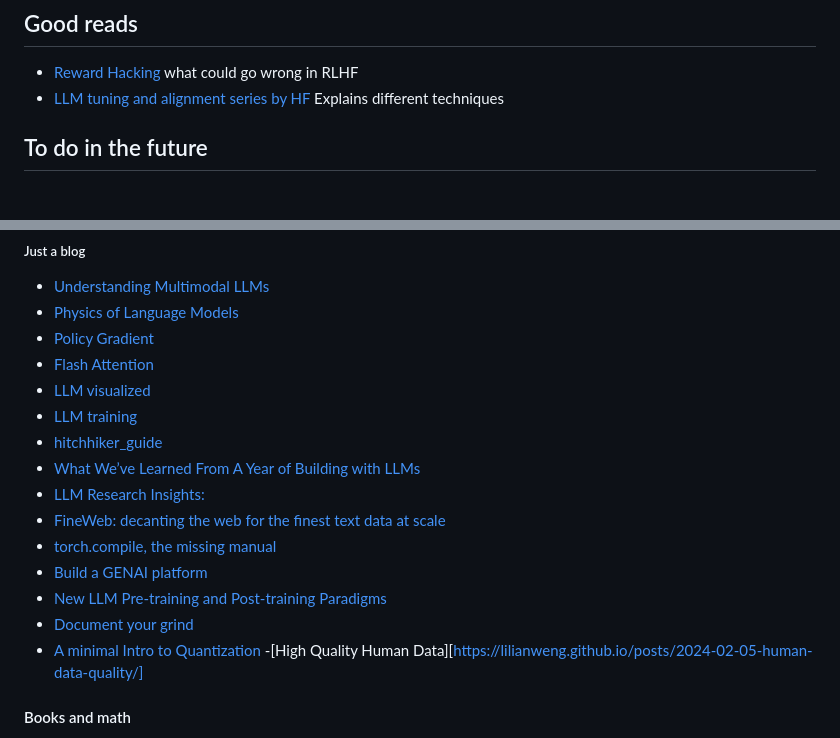
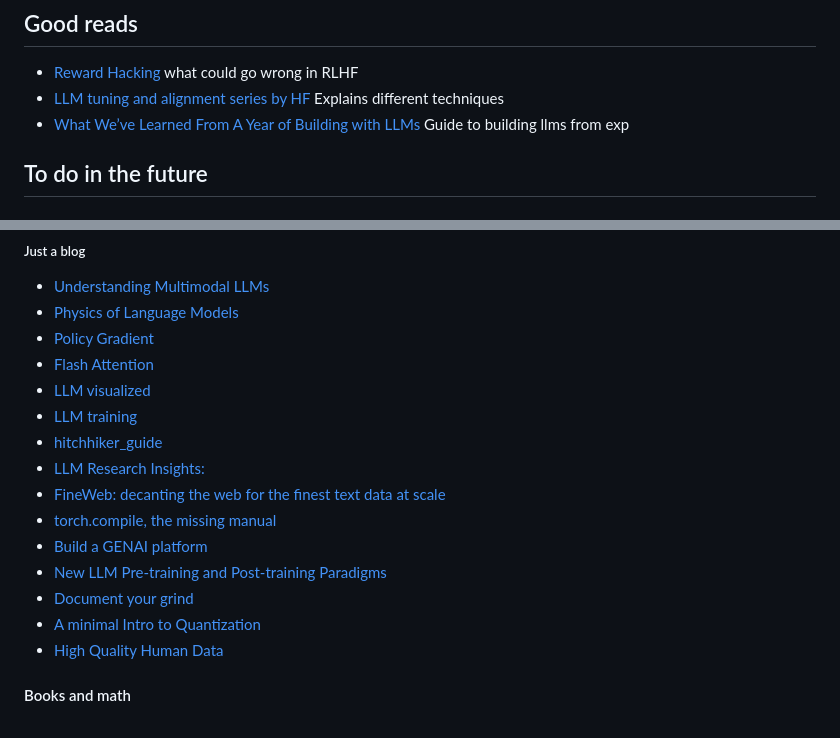
Before and after one commit to KevorkSulahian/ML_journey, a Markdown page: README.md, 2 parts joined by grey strips. Rendered like a GitHub page.

```diff
--- a/README.md
+++ b/README.md
@@ -20,6 +20,8 @@ This will be my own journey of me learning being better at ML. This is meant to
 ## Good reads
 - [Reward Hacking](https://lilianweng.github.io/posts/2024-11-28-reward-hacking/) what could go wrong in RLHF
 - [LLM tuning and alignment series by HF](https://argilla.io/blog/mantisnlp-rlhf-part-8/) Explains different techniques
+- [What We’ve Learned From A Year of Building with LLMs](https://applied-llms.org/) Guide to building llms from exp
+
 
 ## To do in the future
 
@@ -36,7 +38,6 @@ This will be my own journey of me learning being better at ML. This is meant to
 - [LLM visualized](https://bbycroft.net/llm)
 - [LLM training](https://rentry.org/llm-training)
 - [hitchhiker_guide](https://osanseviero.github.io/hackerllama/blog/posts/hitchhiker_guide/)
-- [What We’ve Learned From A Year of Building with LLMs](https://applied-llms.org/)
 - [LLM Research Insights:](https://magazine.sebastianraschka.com/p/llm-research-insights-instruction?)
 - [FineWeb: decanting the web for the finest text data at scale](https://huggingface.co/spaces/HuggingFaceFW/blogpost-fineweb-v1)
 - [torch.compile, the missing manual](https://docs.google.com/document/d/1y5CRfMLdwEoF1nTk9q8qEu1mgMUuUtvhklPKJ2emLU8/edit?tab=t.0#heading=h.66t0x3z84jio)
@@ -44,7 +45,7 @@ This will be my own journey of me learning being better at ML. This is meant to
 - [New LLM Pre-training and Post-training Paradigms](https://magazine.sebastianraschka.com/p/new-llm-pre-training-and-post-training)
 - [Document your grind](https://lelouch.dev/blog/august-2024/documenting-your-grind/)
 - [A minimal Intro to Quantization](https://osanseviero.github.io/hackerllama/blog/posts/minimal-quantize-intro/)
--[High Quality Human Data][https://lilianweng.github.io/posts/2024-02-05-human-data-quality/]
+- [High Quality Human Data](https://lilianweng.github.io/posts/2024-02-05-human-data-quality/)
 
 #### Books and math
 - [Mathematics for Machine Learning](https://mml-book.github.io/)
```
